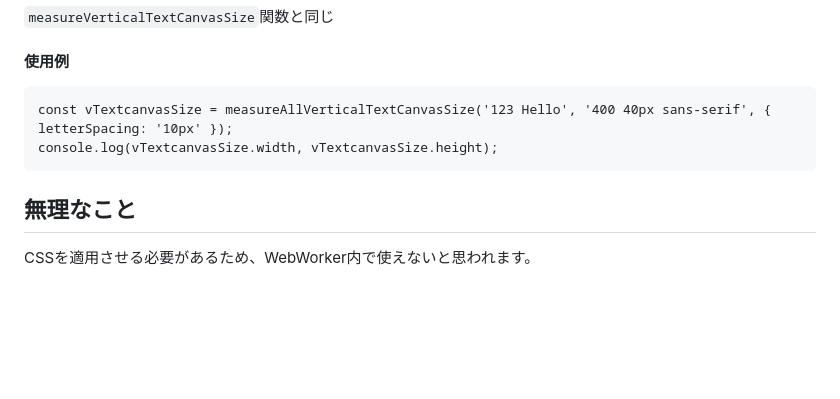
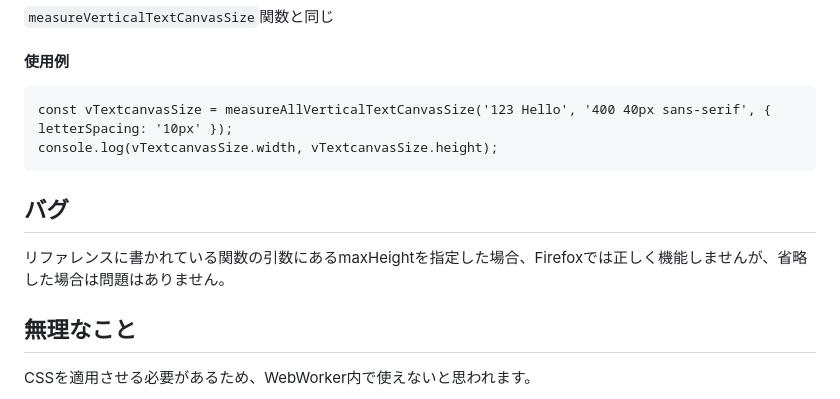
Before and after one commit to mogamoga1024/VerticalTextCanvas, a Markdown page: README.md, the part around the change. GitHub-like rendering; blank space fills up the shorter version.

Commit message:
バグ…

````diff
--- a/README.md
+++ b/README.md
@@ -180,6 +180,10 @@ const vTextcanvasSize = measureAllVerticalTextCanvasSize('123 Hello', '400 40px
 console.log(vTextcanvasSize.width, vTextcanvasSize.height);
 ```
 
+## バグ
+
+リファレンスに書かれている関数の引数にあるmaxHeightを指定した場合、Firefoxでは正しく機能しませんが、省略した場合は問題はありません。
+
 ## 無理なこと
 
 CSSを適用させる必要があるため、WebWorker内で使えないと思われます。
````
